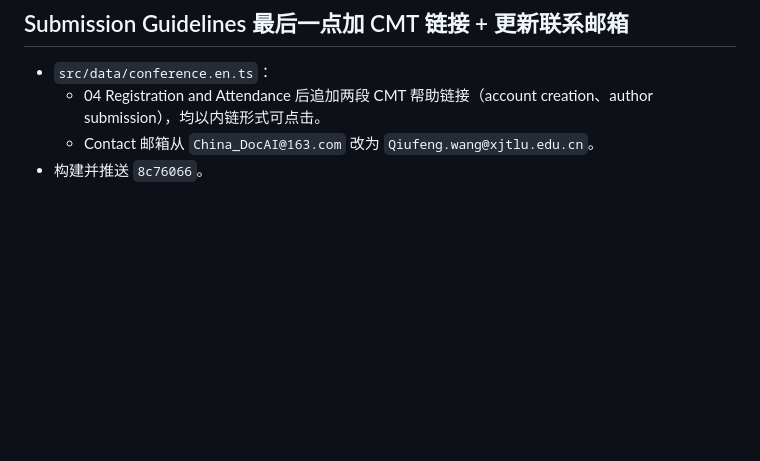
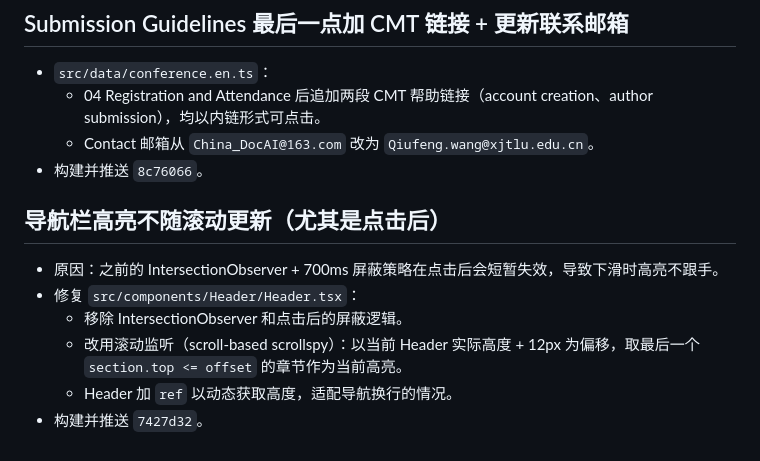
Before and after one commit to China6577/doc-ai-web, a Markdown page: .workbuddy/memory/2026-09-15.md, the part around the change. GitHub-like rendering; blank space fills up the shorter version.

Commit message:
docs: update work log for scrollspy fix

```diff
--- a/.workbuddy/memory/2026-09-15.md
+++ b/.workbuddy/memory/2026-09-15.md
@@ -179,3 +179,12 @@
   - 04 Registration and Attendance 后追加两段 CMT 帮助链接（account creation、author submission），均以内链形式可点击。
   - Contact 邮箱从 `China_DocAI@163.com` 改为 `Qiufeng.wang@xjtlu.edu.cn`。
 - 构建并推送 `8c76066`。
+
+## 导航栏高亮不随滚动更新（尤其是点击后）
+
+- 原因：之前的 IntersectionObserver + 700ms 屏蔽策略在点击后会短暂失效，导致下滑时高亮不跟手。
+- 修复 `src/components/Header/Header.tsx`：
+  - 移除 IntersectionObserver 和点击后的屏蔽逻辑。
+  - 改用滚动监听（scroll-based scrollspy）：以当前 Header 实际高度 + 12px 为偏移，取最后一个 `section.top <= offset` 的章节作为当前高亮。
+  - Header 加 `ref` 以动态获取高度，适配导航换行的情况。
+- 构建并推送 `7427d32`。
```
